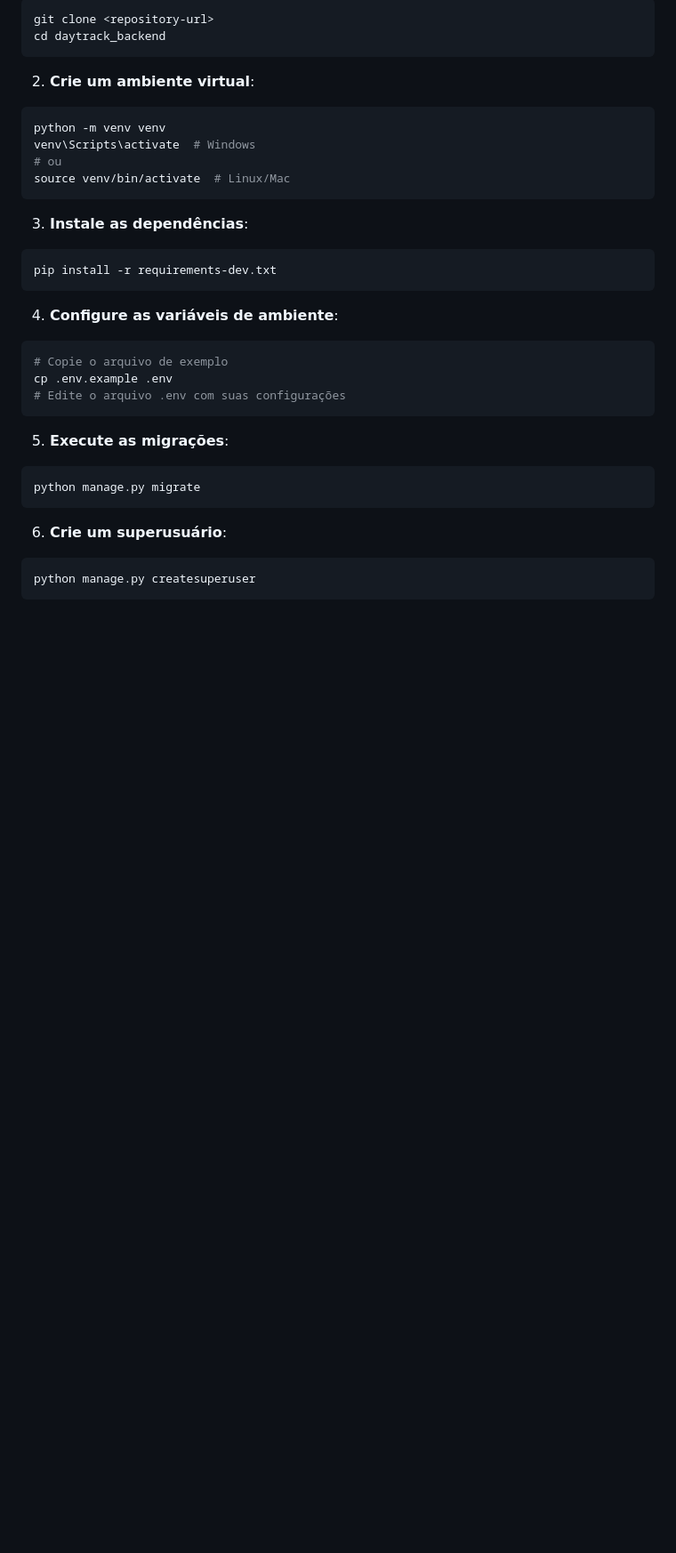
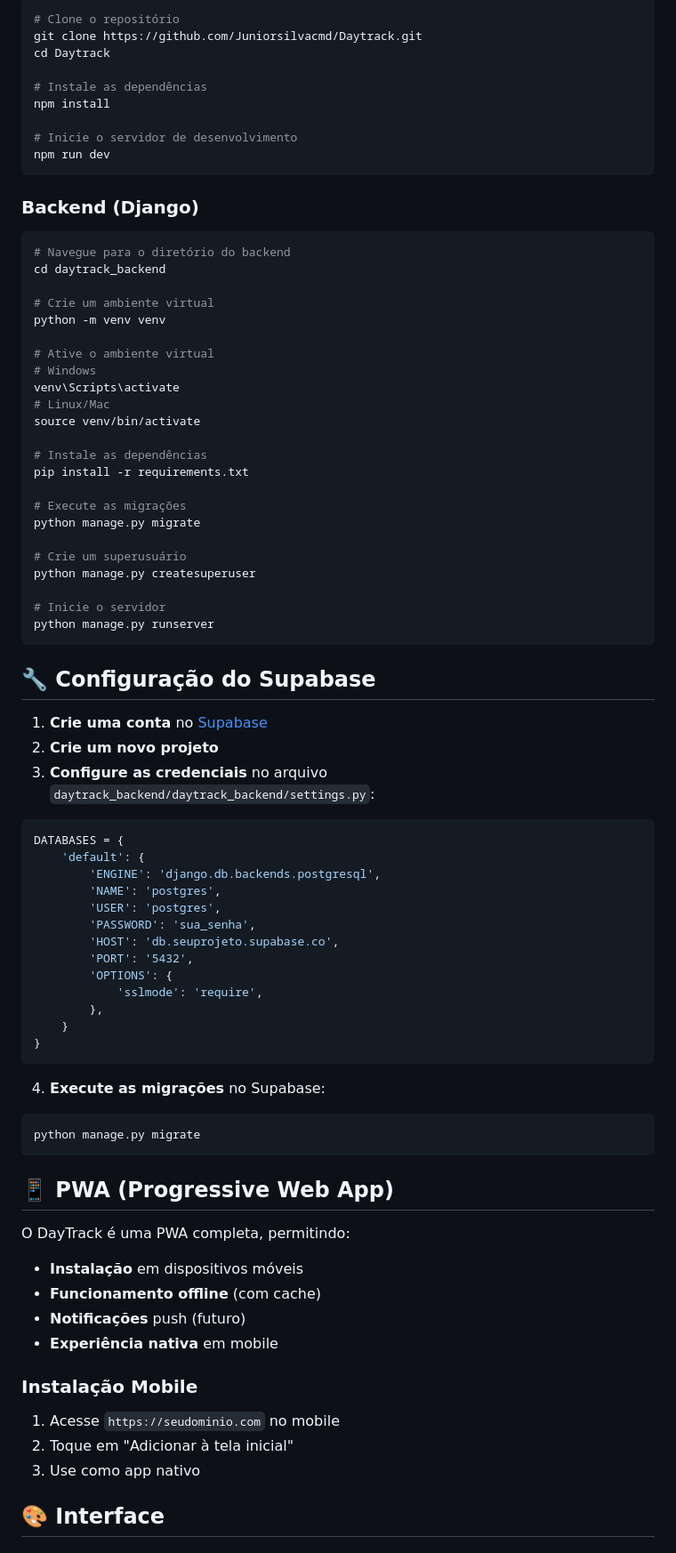
Before and after one commit to Juniorsilvacmd/Daytrack, a Markdown page: README.md, the part around one of its changes. Shown at 89% size. GitHub-like rendering; blank space fills up the shorter version.

````diff
--- a/README.md
+++ b/README.md
@@ -60,33 +67,82 @@ Backend completo em Django com Django REST Framework para o sistema de controle
 ```bash
-git clone <repository-url>
-cd daytrack_backend
+# Clone o repositório
+git clone https://github.com/Juniorsilvacmd/Daytrack.git
+cd Daytrack
+
+# Instale as dependências
+npm install
+
+# Inicie o servidor de desenvolvimento
+npm run dev
 ```
 
-2. **Crie um ambiente virtual**:
+### Backend (Django)
+
 ```bash
+# Navegue para o diretório do backend
+cd daytrack_backend
+
+# Crie um ambiente virtual
 python -m venv venv
-venv\Scripts\activate  # Windows
-# ou
-source venv/bin/activate  # Linux/Mac
+
+# Ative o ambiente virtual
+# Windows
+venv\Scripts\activate
+# Linux/Mac
+source venv/bin/activate
+
+# Instale as dependências
+pip install -r requirements.txt
+
+# Execute as migrações
+python manage.py migrate
+
+# Crie um superusuário
+python manage.py createsuperuser
+
+# Inicie o servidor
+python manage.py runserver
 ```
 
-3. **Instale as dependências**:
-```bash
-pip install -r requirements-dev.txt
+## 🔧 Configuração do Supabase
+
+1. **Crie uma conta** no [Supabase](https://supabase.com)
+2. **Crie um novo projeto**
+3. **Configure as credenciais** no arquivo `daytrack_backend/daytrack_backend/settings.py`:
+
+```python
+DATABASES = {
+    'default': {
+        'ENGINE': 'django.db.backends.postgresql',
+        'NAME': 'postgres',
+        'USER': 'postgres',
+        'PASSWORD': 'sua_senha',
+        'HOST': 'db.seuprojeto.supabase.co',
+        'PORT': '5432',
+        'OPTIONS': {
+            'sslmode': 'require',
+        },
+    }
+}
 ```
 
-4. **Configure as variáveis de ambiente**:
-```bash
-# Copie o arquivo de exemplo
-cp .env.example .env
-# Edite o arquivo .env com suas configurações
-```
-
-5. **Execute as migrações**:
+4. **Execute as migrações** no Supabase:
 ```bash
 python manage.py migrate
 ```
 
-6. **Crie um superusuário**:
-```bash
-python manage.py createsuperuser
+## 📱 PWA (Progressive Web App)
+
+O DayTrack é uma PWA completa, permitindo:
+- **Instalação** em dispositivos móveis
+- **Funcionamento offline** (com cache)
+- **Notificações** push (futuro)
+- **Experiência nativa** em mobile
+
+### Instalação Mobile
+1. Acesse `https://seudominio.com` no mobile
+2. Toque em "Adicionar à tela inicial"
+3. Use como app nativo
+
+## 🎨 Interface
+
````
Also changed, not shown: other parts of README.md (+119 -221 lines).
